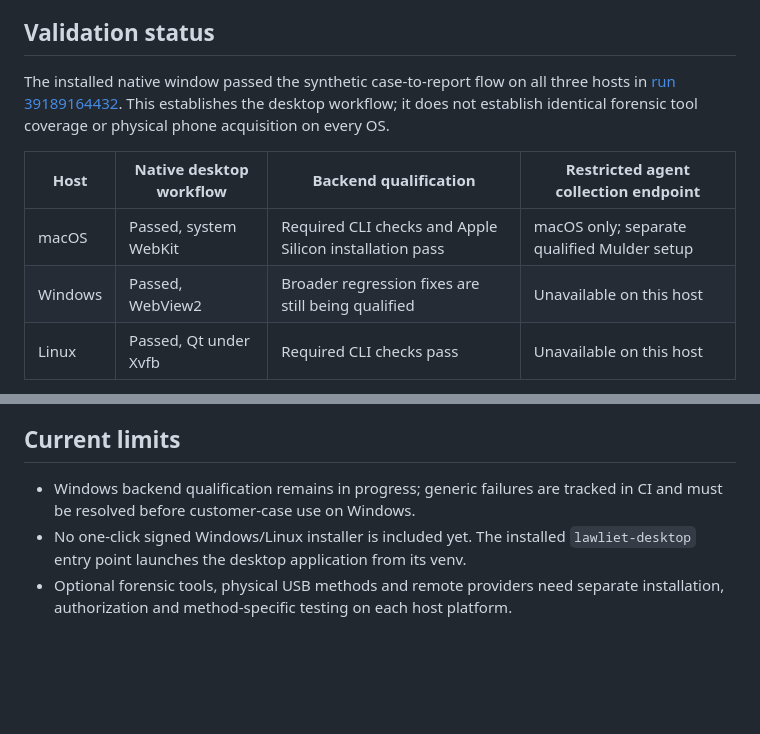
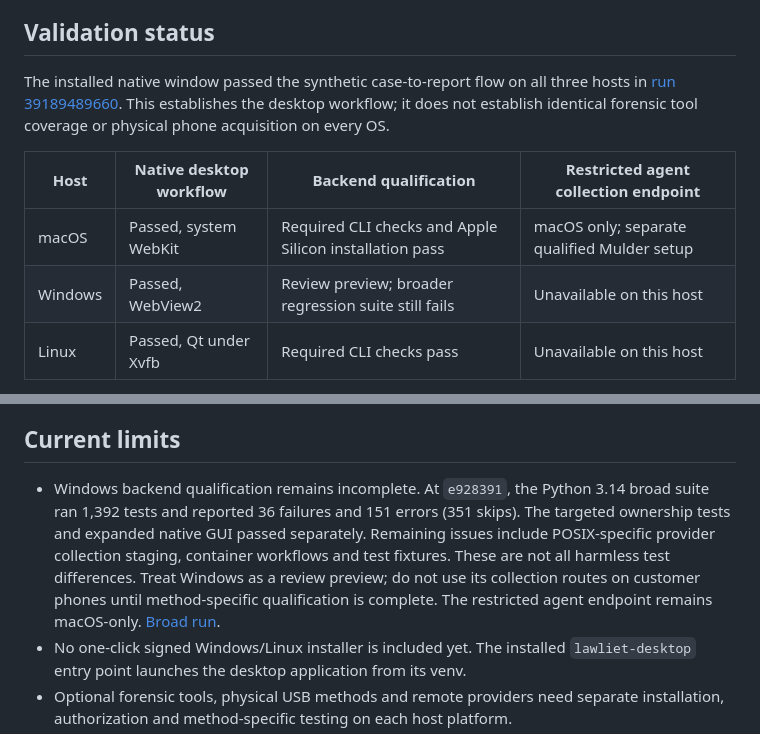
Before and after one commit to DeathDiairesOS/lawliet-mobile, a Markdown page: docs/desktop.md, 2 parts joined by grey strips. Rendered like a GitHub page; blank space fills up the shorter version.

Commit message:
Document the verified desktop scope and outstanding Windows failures

```diff
--- a/docs/desktop.md
+++ b/docs/desktop.md
@@ -12,14 +12,14 @@ is separate from desktop rendering support.
 ## Validation status
 
 The installed native window passed the synthetic case-to-report flow on all three
-hosts in [run 39189164432](https://github.com/DeathDiairesOS/lawliet-mobile/actions/runs/39189164432).
+hosts in [run 39189489660](https://github.com/DeathDiairesOS/lawliet-mobile/actions/runs/39189489660).
 This establishes the desktop workflow; it does not establish identical forensic
 tool coverage or physical phone acquisition on every OS.
 
 | Host | Native desktop workflow | Backend qualification | Restricted agent collection endpoint |
 | --- | --- | --- | --- |
 | macOS | Passed, system WebKit | Required CLI checks and Apple Silicon installation pass | macOS only; separate qualified Mulder setup |
-| Windows | Passed, WebView2 | Broader regression fixes are still being qualified | Unavailable on this host |
+| Windows | Passed, WebView2 | Review preview; broader regression suite still fails | Unavailable on this host |
 | Linux | Passed, Qt under Xvfb | Required CLI checks pass | Unavailable on this host |
 
 The native smoke tests use the same Python backend as the CLI. Optional upstream
@@ -118,8 +118,14 @@ retained bundle and its validated provenance; raw arbitrary JSON is not accepted
 
 ## Current limits
 
-- Windows backend qualification remains in progress; generic failures are tracked
-  in CI and must be resolved before customer-case use on Windows.
+- Windows backend qualification remains incomplete. At `e928391`, the Python
+  3.14 broad suite ran 1,392 tests and reported 36 failures and 151 errors (351
+  skips). The targeted ownership tests and expanded native GUI passed separately.
+  Remaining issues include POSIX-specific provider collection staging, container
+  workflows and test fixtures. These are not all harmless test differences. Treat
+  Windows as a review preview; do not use its collection routes on customer phones
+  until method-specific qualification is complete. The restricted agent endpoint
+  remains macOS-only. [Broad run](https://github.com/DeathDiairesOS/lawliet-mobile/actions/runs/39189489574).
 - No one-click signed Windows/Linux installer is included yet. The installed
   `lawliet-desktop` entry point launches the desktop application from its venv.
 - Optional forensic tools, physical USB methods and remote providers need separate
```
